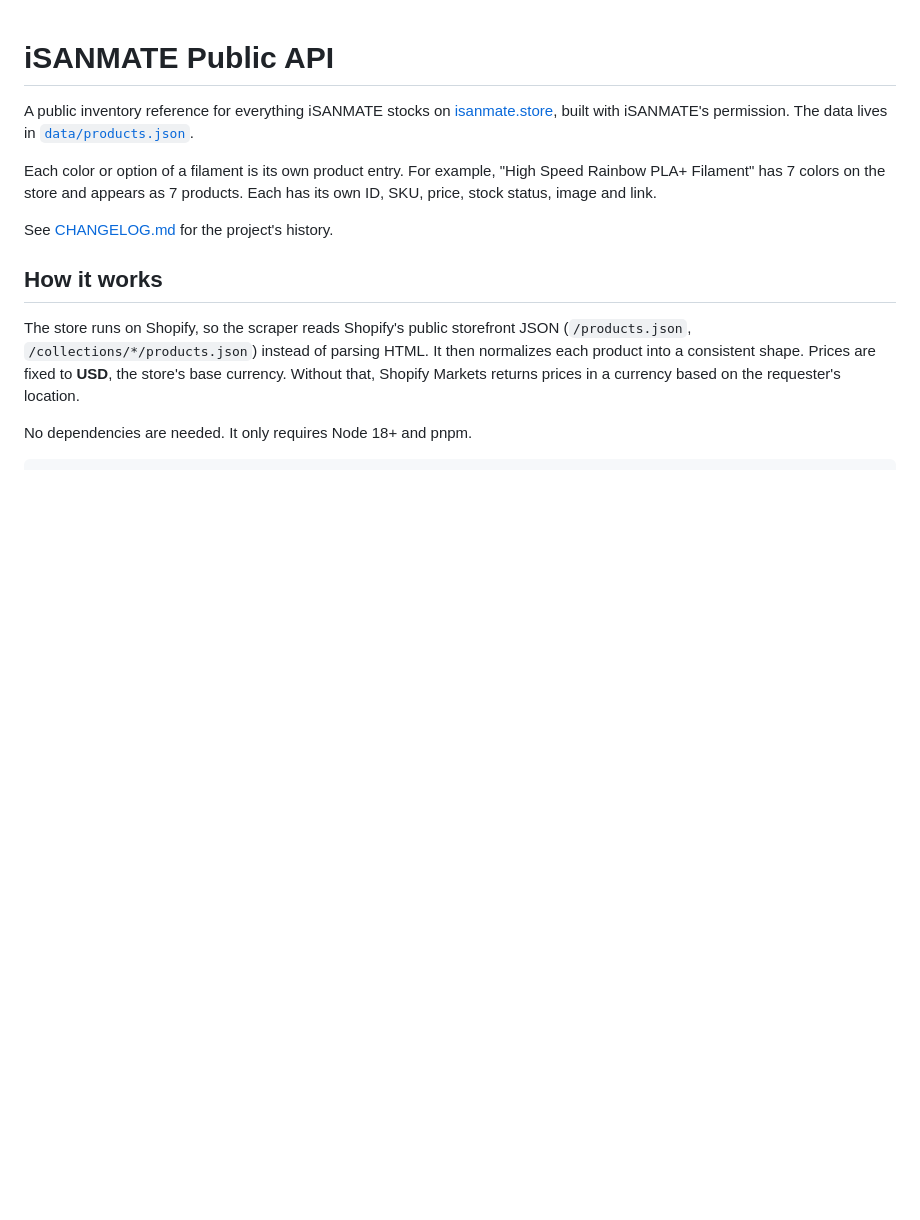
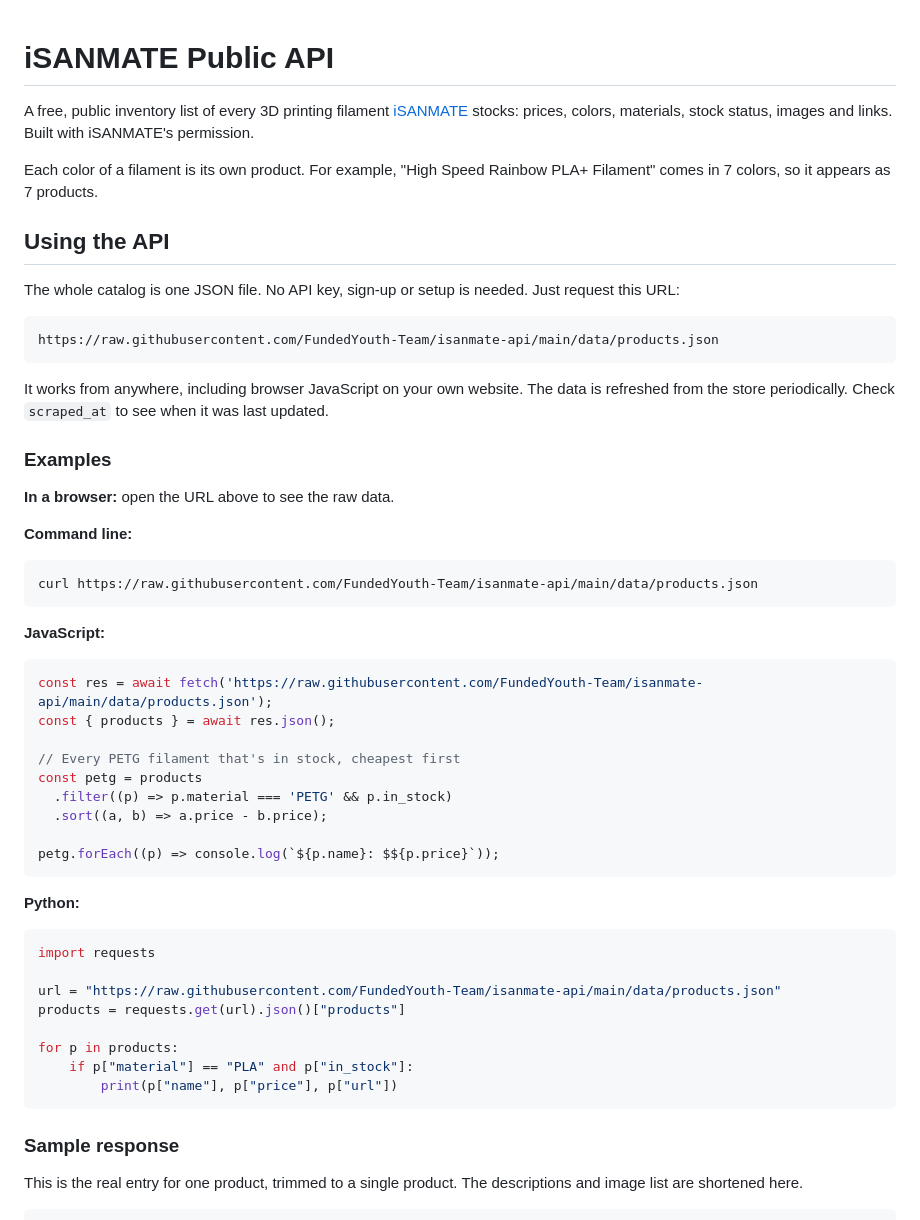
Before and after one commit to FundedYouth-Team/isanmate-api, a Markdown page: README.md, the part around one of its changes. Drawn GitHub-style; blank space fills up the shorter version.

````diff
--- a/README.md
+++ b/README.md
@@ -1,13 +1,57 @@
 # iSANMATE Public API
 
-A public inventory reference for everything iSANMATE stocks on [isanmate.store](https://isanmate.store), built with iSANMATE's permission. The data lives in [`data/products.json`](data/products.json).
+A free, public inventory list of every 3D printing filament [iSANMATE](https://isanmate.store) stocks: prices, colors, materials, stock status, images and links. Built with iSANMATE's permission.
 
-Each color or option of a filament is its own product entry. For example, "High Speed Rainbow PLA+ Filament" has 7 colors on the store and appears as 7 products. Each has its own ID, SKU, price, stock status, image and link.
+Each color of a filament is its own product. For example, "High Speed Rainbow PLA+ Filament" comes in 7 colors, so it appears as 7 products.
 
-See [CHANGELOG.md](CHANGELOG.md) for the project's history.
+## Using the API
 
-## How it works
+The whole catalog is one JSON file. No API key, sign-up or setup is needed. Just request this URL:
 
-The store runs on Shopify, so the scraper reads Shopify's public storefront JSON (`/products.json`, `/collections/*/products.json`) instead of parsing HTML. It then normalizes each product into a consistent shape. Prices are fixed to **USD**, the store's base currency. Without that, Shopify Markets returns prices in a currency based on the requester's location.
+```
+https://raw.githubusercontent.com/FundedYouth-Team/isanmate-api/main/data/products.json
+```
 
-No dependencies are needed. It only requires Node 18+ and pnpm.
+It works from anywhere, including browser JavaScript on your own website. The data is refreshed from the store periodically. Check `scraped_at` to see when it was last updated.
+
+### Examples
+
+**In a browser:** open the URL above to see the raw data.
+
+**Command line:**
+
+```sh
+curl https://raw.githubusercontent.com/FundedYouth-Team/isanmate-api/main/data/products.json
+```
+
+**JavaScript:**
+
+```js
+const res = await fetch('https://raw.githubusercontent.com/FundedYouth-Team/isanmate-api/main/data/products.json');
+const { products } = await res.json();
+
+// Every PETG filament that's in stock, cheapest first
+const petg = products
+  .filter((p) => p.material === 'PETG' && p.in_stock)
+  .sort((a, b) => a.price - b.price);
+
+petg.forEach((p) => console.log(`${p.name}: $${p.price}`));
+```
+
+**Python:**
+
+```python
+import requests
+
+url = "https://raw.githubusercontent.com/FundedYouth-Team/isanmate-api/main/data/products.json"
+products = requests.get(url).json()["products"]
+
+for p in products:
+    if p["material"] == "PLA" and p["in_stock"]:
+        print(p["name"], p["price"], p["url"])
+```
+
+### Sample response
+
+This is the real entry for one product, trimmed to a single product. The descriptions and image list are shortened here.
+
````
Also changed, not shown: other parts of README.md (+108 -54 lines), CHANGELOG.md (+6 -0 lines), public_api_model.md (deleted, +0 -17 lines).
